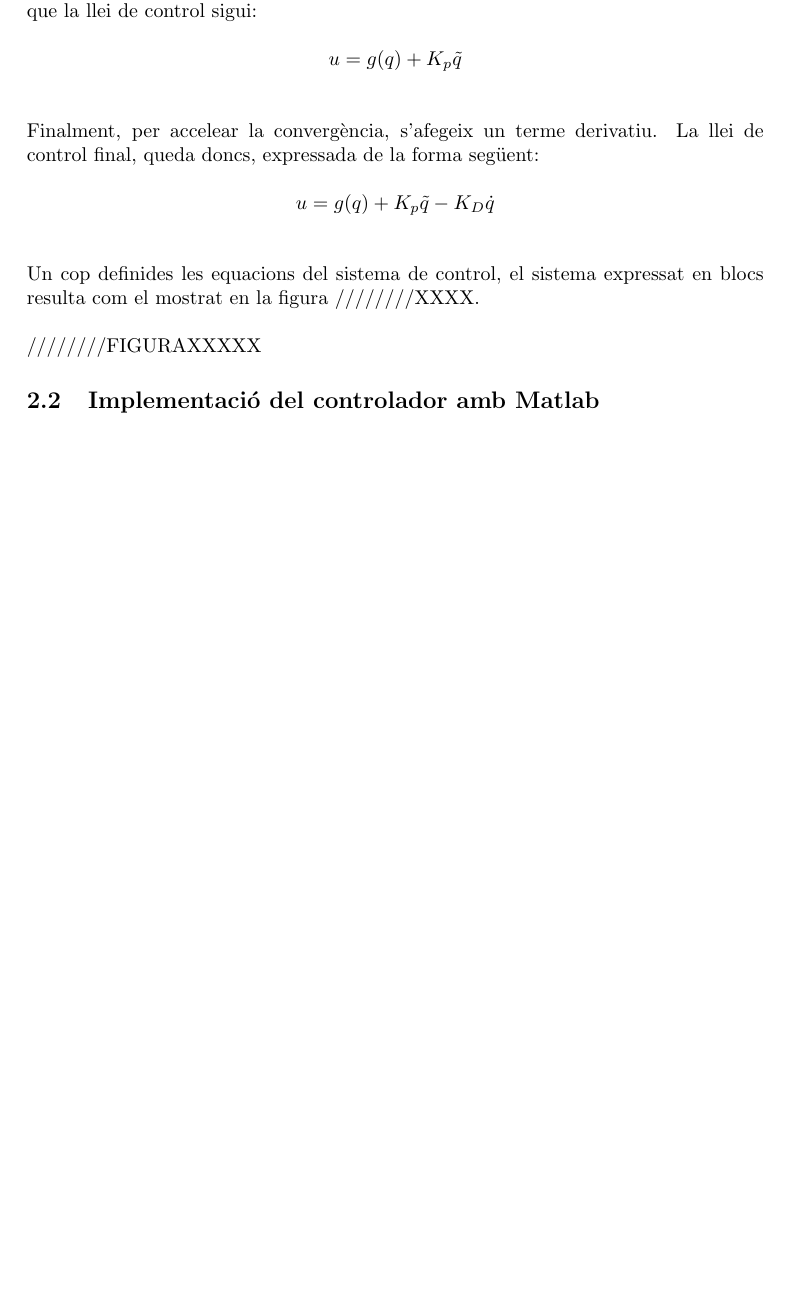
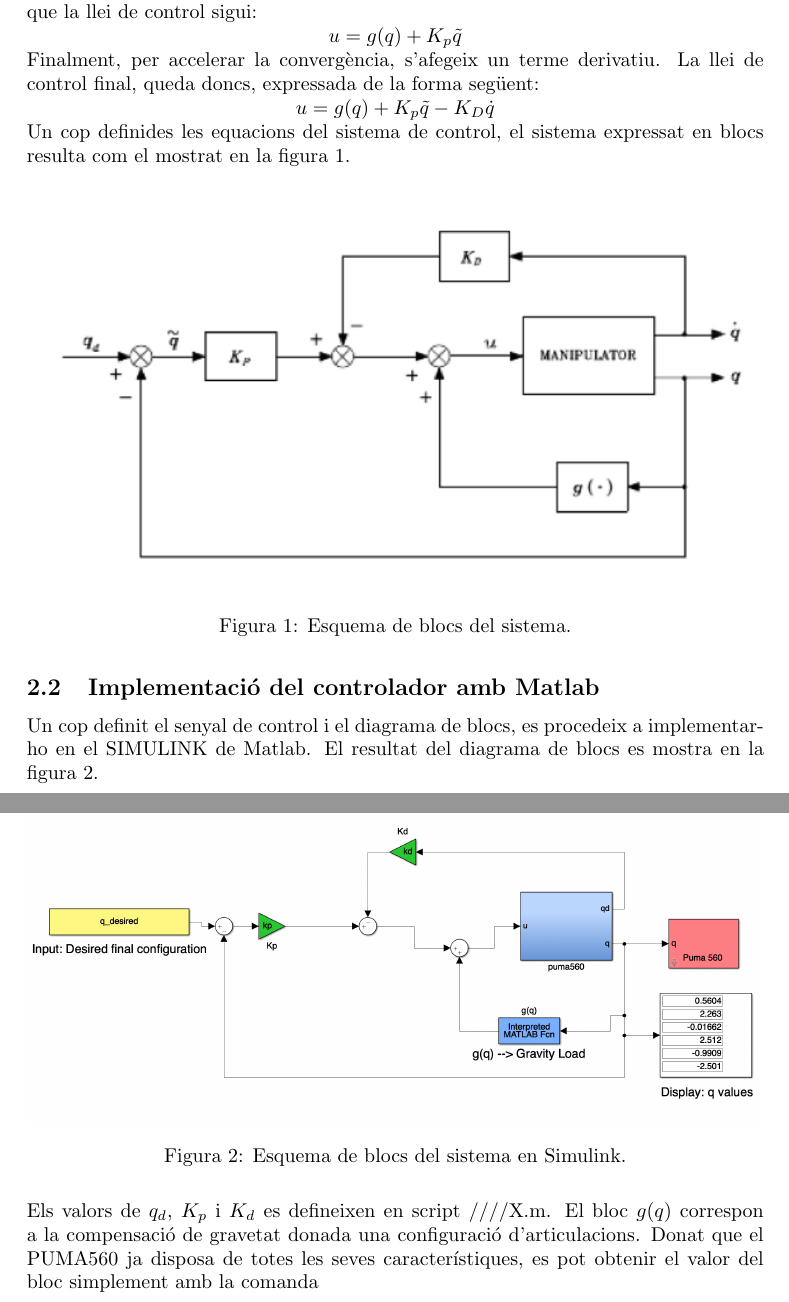
Before and after one commit to allebaria/RobotMotionController, a LaTeX paper (Memòria/Memòria.tex): part of page 2 of 2 before the commit and two parts of pages 2 and 3 of 3 after it, the two joined at a grey line, cut so that both start at the same text, the shorter picture padded with empty space. The pictures show the PDF file Memòria/Memòria.pdf that the author committed with the source.

Commit message:
new develop

```diff
--- a/Memòria/Memòria.tex
+++ b/Memòria/Memòria.tex
@@ -55,36 +46,29 @@ Per tal d'assolir-ho, s'ha de dur a terme els següents punts:
+\centerline{$V(q, \dot{q}) = \frac{1}{2}\dot{q}^TB(q,\dot{q}) +  \frac{1}{2}\tilde{q}^TK_{p}\tilde{q} > 0 , \forall\dot{q},q \neq 0$ } \leavevmode \\
+Si $\dot{V}(q, \dot{q}) < 0$, llavors es pot garantir l'estabilitat. La derivada de la funció de Lyapunov resulta de la següent manera: \\
+\centerline{$\dot{V}(q, \dot{q})= -\dot{q}^TF(\dot{q}) + \dot{q}^T[u - g(q) - K_{p}\tilde{q}]$} \leavevmode \\
+Donat que el primer terme de la derivada és sempre negatiu, una possibilitat per assegurar l'estabilitat és que el segon terme sigui zero. D'aquesta manera, es decideix que la llei de control sigui: \\
+\centerline{$u = g(q) + K_{p}\tilde{q}$} \leavevmode \\
+Finalment, per accelerar la convergència, s'afegeix un terme derivatiu. La llei de control final, queda doncs, expressada de la forma següent: \\
+\centerline{$u = g(q) + K_{p}\tilde{q} -K_{D}\dot{q}$} \leavevmode \\
+Un cop definides les equacions del sistema de control, el sistema expressat en blocs resulta com el mostrat en la figura \ref{fig:PD_block_diagram}. \\
 
-
-\section{Controlador PD amb compensació de gravetat en l'espai d'articulacions}
-
-\subsection{Estudi del model teòric a implementar}
-
-Per aquesta estructura de control, es desitja assolir una determinada configuració d'articulacions, $q_{d}$. D'aquesta manera, l'error serà $\tilde{q} = q_{d} - q$. El model del robot a controlar és $B(q)\ddot{q} + C(q, \dot{q})\dot{q} + F\dot{q} + g(q) = u$. Donada la no linealitat d'aquest, es fa ús del mètode de Lyapunov per tal de garantir que la llei de control porti al robot fins a la configuració desitjada d'una manera assimptòticament estable. La funció de Lyapunov $V(q, \dot{q})$ per aquest model és: \\
-
-\centerline{$V(q, \dot{q}) = \frac{1}{2}\dot{q}^TB(q,\dot{q}) +  \frac{1}{2}\tilde{q}^TK_{p}\tilde{q} > 0 , \forall\dot{q},q \neq 0$ } \leavevmode \\
-
-Si $\dot{V}(q, \dot{q}) < 0$, llavors es pot garantir l'estabilitat. La derivada de la funció de Lyapunov resulta de la següent manera: \\
-
-\centerline{$\dot{V}(q, \dot{q})= -\dot{q}^TF\dot{q}) + \dot{q}^T[u - g(q) - K_{p}\tilde{q}]$} \leavevmode \\
-
-Donat que el primer terme de la derivada és sempre negatiu, una possibilitat per assegurar l'estabilitat és que el segon terme sigui zero. D'aquesta manera, es decideix que la llei de control sigui: \\
-
-\centerline{$u = g(q) + K_{p}\tilde{q}$} \leavevmode \\
-
-Finalment, per accelear la convergència, s'afegeix un terme derivatiu. La llei de control final, queda doncs, expressada de la forma següent: \\
-
-\centerline{$u = g(q) + K_{p}\tilde{q} -K_{D}\dot{q}$} \leavevmode \\
-
-Un cop definides les equacions del sistema de control, el sistema expressat en blocs resulta com el mostrat en la figura ////////XXXX. \\
-
-////////FIGURAXXXXX
+\begin{figure}[H]
+\centering
+    \includegraphics[width = 1\linewidth]{images/PD_gravity_compensation_Block_Diagram.png}
+    \caption{Esquema de blocs del sistema.}
+    \label{fig:PD_block_diagram}
+\end{figure}
 
 \subsection{Implementació del controlador amb Matlab}
+Un cop definit el senyal de control i el diagrama de blocs, es procedeix a implementar-ho en el SIMULINK de Matlab. El resultat del diagrama de blocs es mostra en la figura \ref{fig:PD_simulink}. \\
+\begin{figure}[H]
+\centering
+    \includegraphics[width = 1\linewidth]{images/PD_gravity_compensation_Simulink.png}
+    \caption{Esquema de blocs del sistema en Simulink.}
+    \label{fig:PD_simulink}
+\end{figure}
 
-Un cop definit el senyal de control i el diagrama de blocs, es procedeix a implementar-ho en el SIMULINK de Matlab. El resultat del diagrama de blocs es mostra en la figura //////X. \\
-
-////FIGURA X
-
-Els valors de q_{d}, K_{p} i K_{d} es defineixen en script ////X.m. El bloc $g(q)$ correspon a la compensació de gravetat donada una configuració d'articulacions. Donat que el PUMA560 ja disposa de totes les seves característiques, es pot obtenir el valor del bloc simplement amb la comanda
+Els valors de $q_{d}$, $K_{p}$ i $K_{d}$ es defineixen en script ////X.m. El bloc $g(q)$ correspon a la compensació de gravetat donada una configuració d'articulacions. Donat que el PUMA560 ja disposa de totes les seves característiques, es pot obtenir el valor del bloc simplement amb la comanda
 
 
 
```
Also changed, not shown: Memòria/Memòria.pdf, Memòria/Memòria.tex (15 more changed lines), 3 other files.
